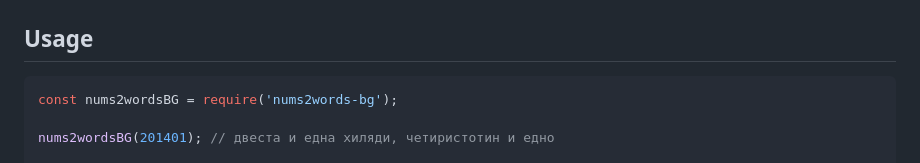
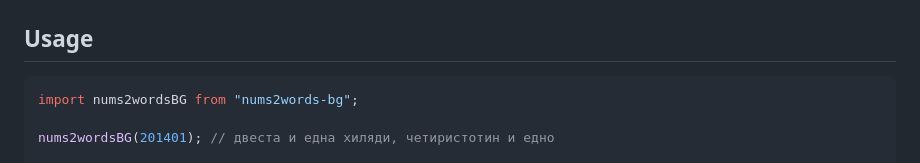
Before and after one commit to vidul-nikolaev-petrov/nums2wordsBG, a Markdown page: README.md, the part around the change. GitHub-like rendering.

````diff
--- a/README.md
+++ b/README.md
@@ -10,7 +10,7 @@ npm i nums2words-bg
 ## Usage
 
 ```javascript
-const nums2wordsBG = require('nums2words-bg');
+import nums2wordsBG from "nums2words-bg";
 
 nums2wordsBG(201401); // двеста и една хиляди, четиристотин и едно
 
````
